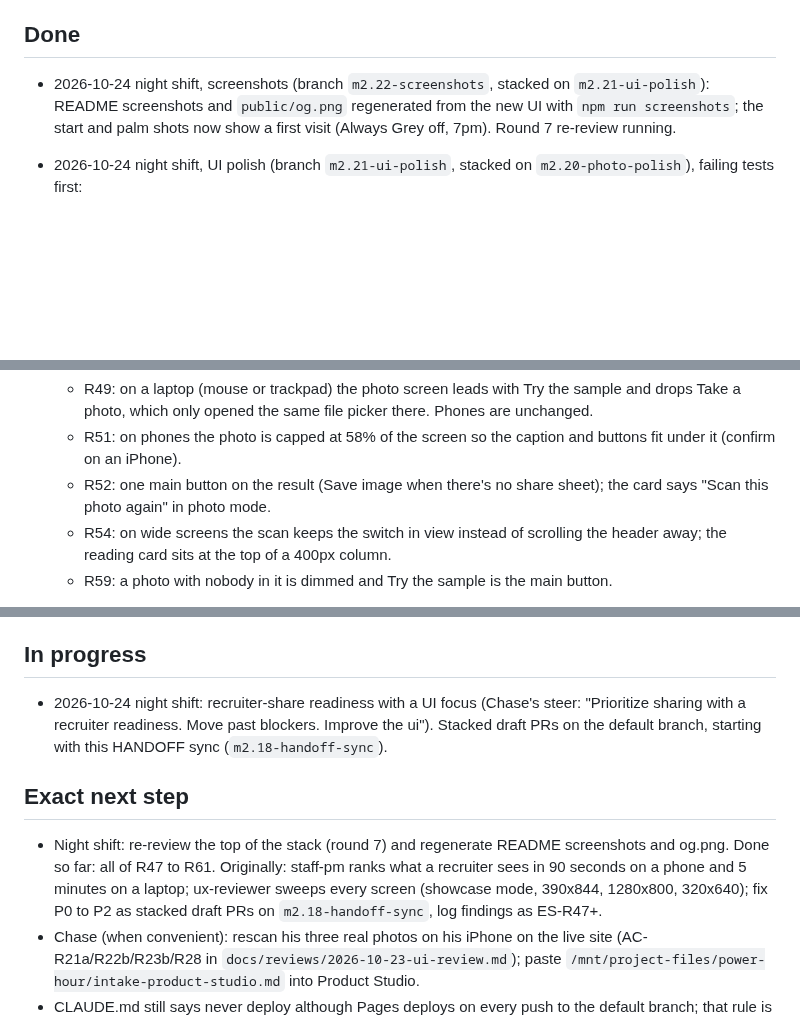
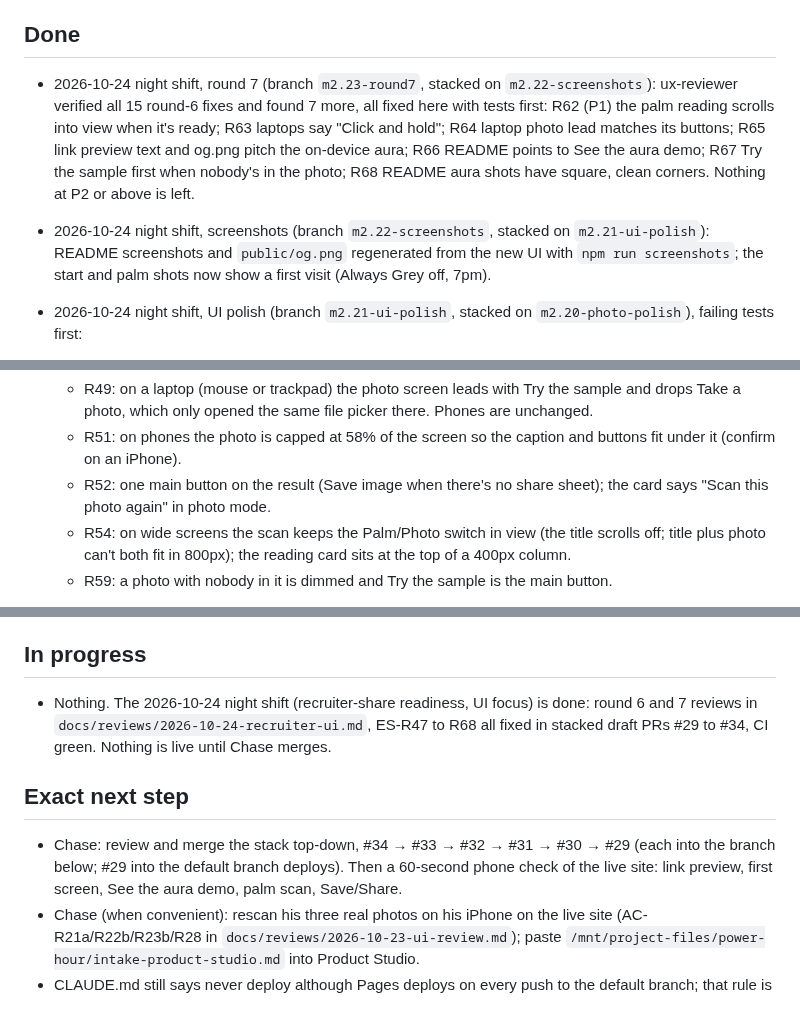
Before and after one commit to holroydchase-afk/energy-scanner, a Markdown page: HANDOFF.md, 3 parts joined by grey strips. GitHub-like rendering; blank space fills up the shorter version.

```diff
--- a/HANDOFF.md
+++ b/HANDOFF.md
@@ -23,7 +23,8 @@ _Updated 2026-10-22._
 - **Studio-wide status** (portfolio, domain, every demo, what's waiting on Chase): https://github.com/holroydchase-afk/pm-tools/blob/main/STUDIO-STATUS.md
 
 ## Done
-- 2026-10-24 night shift, screenshots (branch `m2.22-screenshots`, stacked on `m2.21-ui-polish`): README screenshots and `public/og.png` regenerated from the new UI with `npm run screenshots`; the start and palm shots now show a first visit (Always Grey off, 7pm). Round 7 re-review running.
+- 2026-10-24 night shift, round 7 (branch `m2.23-round7`, stacked on `m2.22-screenshots`): ux-reviewer verified all 15 round-6 fixes and found 7 more, all fixed here with tests first: R62 (P1) the palm reading scrolls into view when it's ready; R63 laptops say "Click and hold"; R64 laptop photo lead matches its buttons; R65 link preview text and og.png pitch the on-device aura; R66 README points to See the aura demo; R67 Try the sample first when nobody's in the photo; R68 README aura shots have square, clean corners. Nothing at P2 or above is left.
+- 2026-10-24 night shift, screenshots (branch `m2.22-screenshots`, stacked on `m2.21-ui-polish`): README screenshots and `public/og.png` regenerated from the new UI with `npm run screenshots`; the start and palm shots now show a first visit (Always Grey off, 7pm).
 - 2026-10-24 night shift, UI polish (branch `m2.21-ui-polish`, stacked on `m2.20-photo-polish`), failing tests first:
   - R53: with Always Grey on, See every color is the main button beside Scan again; the note says it's a grown-up setting.
   - R55: "By Chase Holroyd · Case study" under the title; the footer link reads "Read the case study".
@@ -35,7 +36,7 @@ _Updated 2026-10-22._
   - R49: on a laptop (mouse or trackpad) the photo screen leads with Try the sample and drops Take a photo, which only opened the same file picker there. Phones are unchanged.
   - R51: on phones the photo is capped at 58% of the screen so the caption and buttons fit under it (confirm on an iPhone).
   - R52: one main button on the result (Save image when there's no share sheet); the card says "Scan this photo again" in photo mode.
-  - R54: on wide screens the scan keeps the switch in view instead of scrolling the header away; the reading card sits at the top of a 400px column.
+  - R54: on wide screens the scan keeps the Palm/Photo switch in view (the title scrolls off; title plus photo can't both fit in 800px); the reading card sits at the top of a 400px column.
   - R59: a photo with nobody in it is dimmed and Try the sample is the main button.
 - 2026-10-24 night shift, recruiter-first (branch `m2.19-recruiter-first`, stacked on #29): staff-pm and ux-reviewer round 6 in `docs/reviews/2026-10-24-recruiter-ui.md` (ES-R47 to R61, no P0). Fixed here, failing tests first:
   - R61: Always Grey is off for a first visit, so the demo reads in color; anyone who turned it on keeps it (decision below).
@@ -92,10 +93,10 @@ _Updated 2026-10-22._
 - License audit (2026-10-21, branch `claude/project-thread-flqnac`): added `LICENSE` (MIT, matching package.json), `THIRD_PARTY_NOTICES.md` and `licenses/Apache-2.0.txt` for the bundled MediaPipe model and wasm runtime (Apache 2.0, Google).
 
 ## In progress
-- 2026-10-24 night shift: recruiter-share readiness with a UI focus (Chase's steer: "Prioritize sharing with a recruiter readiness. Move past blockers. Improve the ui"). Stacked draft PRs on the default branch, starting with this HANDOFF sync (`m2.18-handoff-sync`).
+- Nothing. The 2026-10-24 night shift (recruiter-share readiness, UI focus) is done: round 6 and 7 reviews in `docs/reviews/2026-10-24-recruiter-ui.md`, ES-R47 to R68 all fixed in stacked draft PRs #29 to #34, CI green. Nothing is live until Chase merges.
 
 ## Exact next step
-- Night shift: re-review the top of the stack (round 7) and regenerate README screenshots and og.png. Done so far: all of R47 to R61. Originally: staff-pm ranks what a recruiter sees in 90 seconds on a phone and 5 minutes on a laptop; ux-reviewer sweeps every screen (showcase mode, 390x844, 1280x800, 320x640); fix P0 to P2 as stacked draft PRs on `m2.18-handoff-sync`, log findings as ES-R47+.
+- Chase: review and merge the stack top-down, #34 → #33 → #32 → #31 → #30 → #29 (each into the branch below; #29 into the default branch deploys). Then a 60-second phone check of the live site: link preview, first screen, See the aura demo, palm scan, Save/Share.
 - Chase (when convenient): rescan his three real photos on his iPhone on the live site (AC-R21a/R22b/R23b/R28 in `docs/reviews/2026-10-23-ui-review.md`); paste `/mnt/project-files/power-hour/intake-product-studio.md` into Product Studio.
 - CLAUDE.md still says never deploy although Pages deploys on every push to the default branch; that rule is Chase's to update.
 - Later ideas: live aura on the camera feed.
```
Also changed, not shown: README.md (+1 -1 lines), docs/reviews/2026-10-24-recruiter-ui.md (+15 -0 lines), docs/screenshots/aura-grey.png, docs/screenshots/aura-rainbow.png, docs/screenshots/palm-mobile.png, public/og.png, 5 other files.
